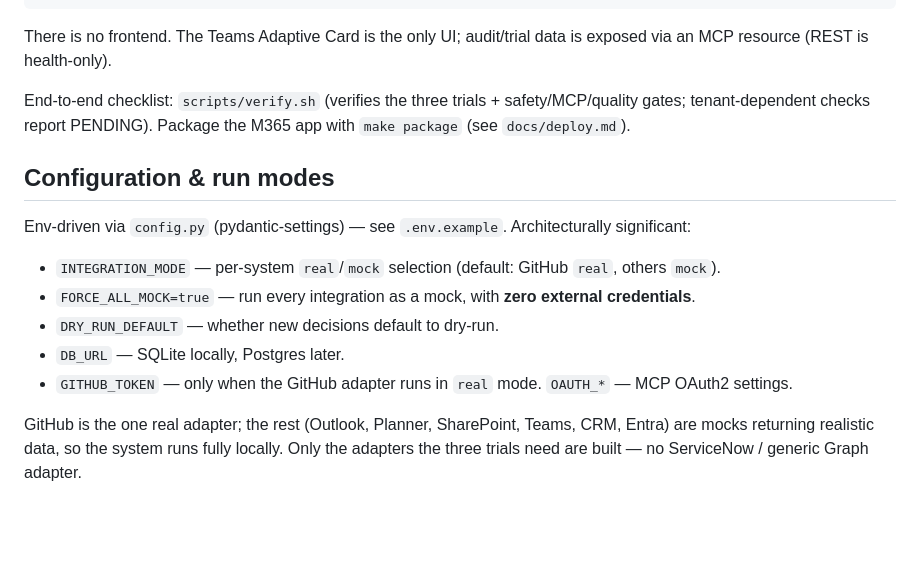
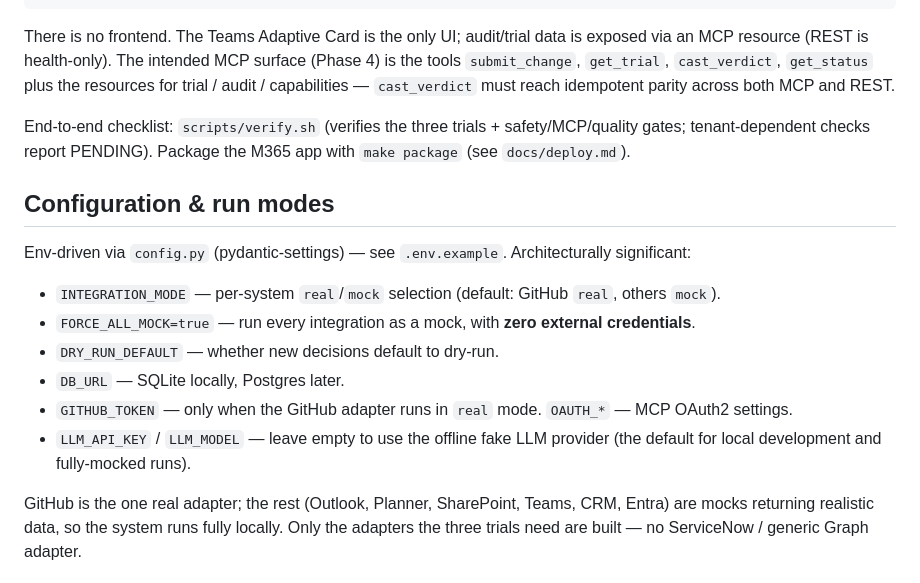
Before and after one commit to jieyao-MilestoneHub/m365-teams-smooth, a Markdown page: CLAUDE.md, the part around the change. Drawn GitHub-style; blank space fills up the shorter version.

Commit message:
docs: clarify MCP tool surface and offline LLM provider default
Co-Authored-By: Claude Opus 4.8 (1M context) <noreply@anthropic.com>

````diff
--- a/CLAUDE.md
+++ b/CLAUDE.md
@@ -102,7 +102,9 @@ uv run pytest path/to/test.py::test_name   # single test
 ```
 
 There is no frontend. The Teams Adaptive Card is the only UI; audit/trial data is exposed via an MCP
-resource (REST is health-only).
+resource (REST is health-only). The intended MCP surface (Phase 4) is the tools `submit_change`,
+`get_trial`, `cast_verdict`, `get_status` plus the resources for trial / audit / capabilities —
+`cast_verdict` must reach idempotent parity across both MCP and REST.
 
 End-to-end checklist: `scripts/verify.sh` (verifies the three trials + safety/MCP/quality gates;
 tenant-dependent checks report PENDING). Package the M365 app with `make package` (see
@@ -117,6 +119,8 @@ Env-driven via `config.py` (pydantic-settings) — see `.env.example`. Architect
 - `DRY_RUN_DEFAULT` — whether new decisions default to dry-run.
 - `DB_URL` — SQLite locally, Postgres later.
 - `GITHUB_TOKEN` — only when the GitHub adapter runs in `real` mode. `OAUTH_*` — MCP OAuth2 settings.
+- `LLM_API_KEY` / `LLM_MODEL` — leave empty to use the offline fake LLM provider (the default for local
+  development and fully-mocked runs).
 
 GitHub is the one real adapter; the rest (Outlook, Planner, SharePoint, Teams, CRM, Entra) are mocks
 returning realistic data, so the system runs fully locally. Only the adapters the three trials need
````
